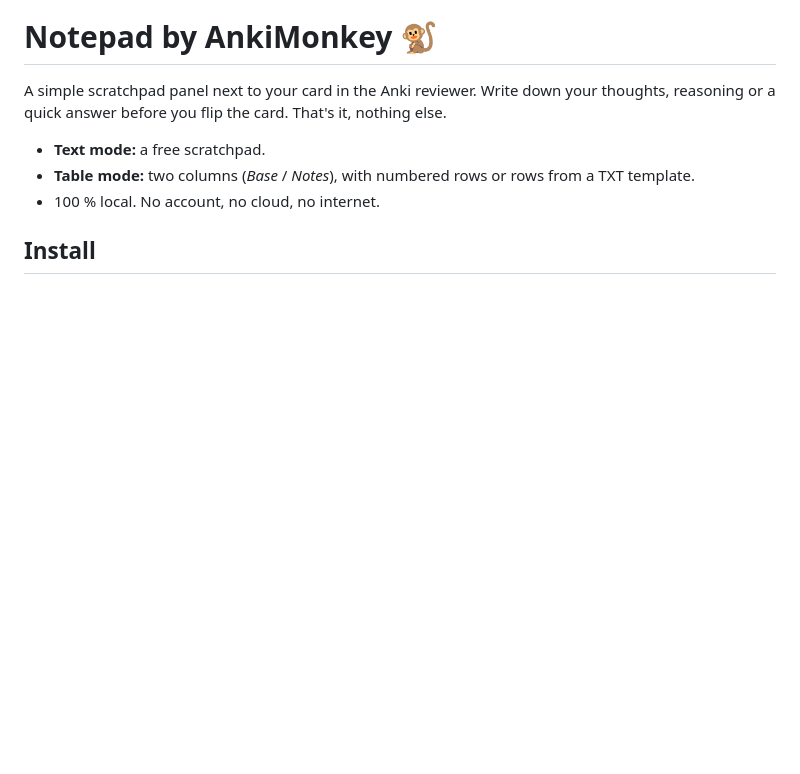
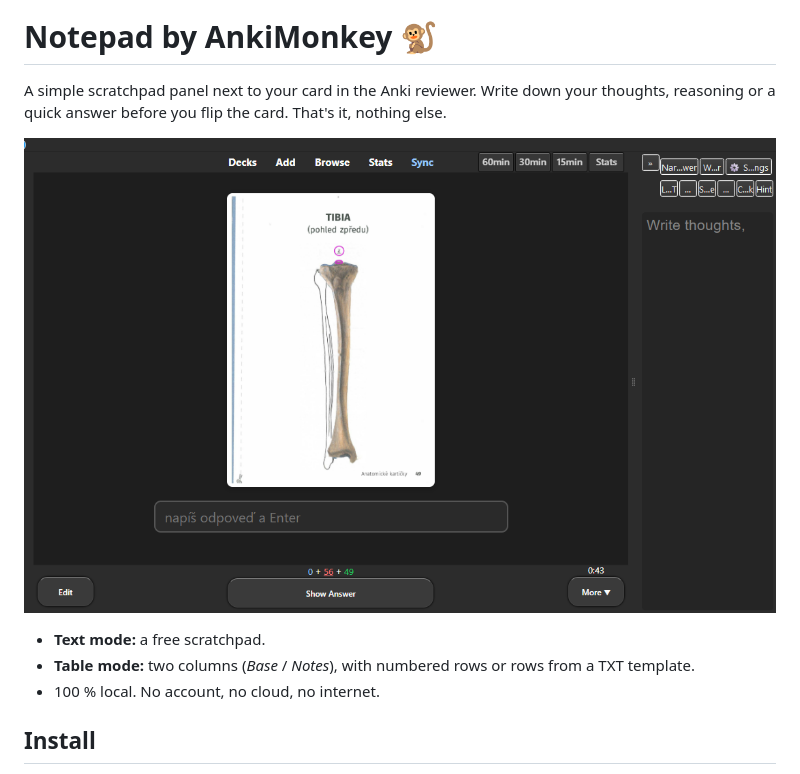
Before and after one commit to AnkiMonkey/Notepad, a Markdown page: README.md, the part around the change. GitHub-like rendering; pictures changed too: screenshots/overview.png (added); blank space fills up the shorter version.

Commit message:
README: add overview screenshot
Co-Authored-By: Claude Opus 5.5 <noreply@anthropic.com>
Claude-Session: https://claude.ai/code/session_018ThdKxXcKJwVgFTWdtHNpD

```diff
--- a/README.md
+++ b/README.md
@@ -3,6 +3,8 @@
 # Notepad by AnkiMonkey 🐒
 
 A simple scratchpad panel next to your card in the Anki reviewer. Write down your thoughts, reasoning or a quick answer before you flip the card. That's it, nothing else.
+
+![Notepad panel on the right of the Anki reviewer](screenshots/overview.png)
 
 * **Text mode:** a free scratchpad.
 * **Table mode:** two columns (*Base* / *Notes*), with numbered rows or rows from a TXT template.
```
